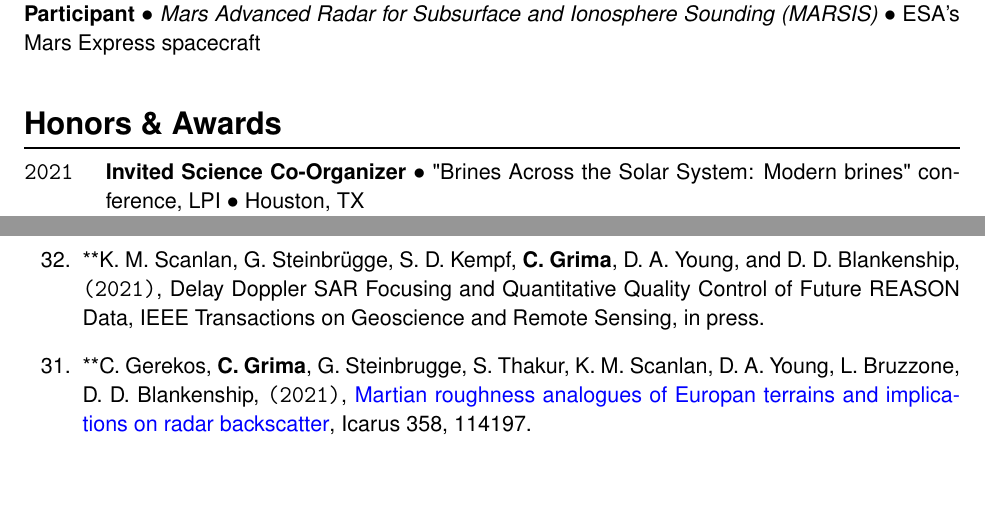
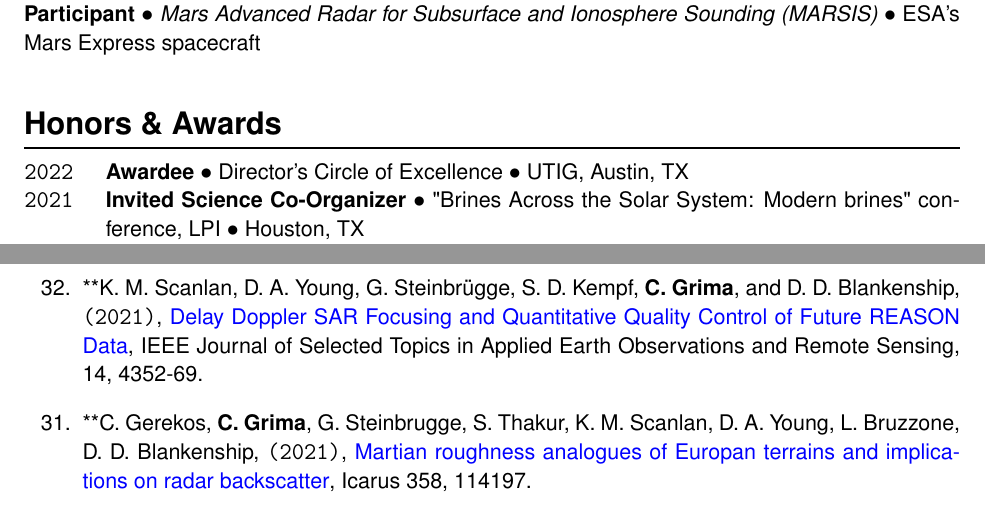
Before and after one commit to cgrima/cv, a LaTeX document (main.tex, which reads awards.tex, publications.tex): two parts of pages 2 and 6 of 18, joined at a grey line, cut so that both start at the same text, the shorter picture padded with empty space. Compiled offline with pdfLaTeX.

Commit message:
Awards update

```diff
--- a/awards.tex
+++ b/awards.tex
@@ -4,6 +4,7 @@
 \begin{itemize}[leftmargin=3.8em, labelsep=1.5em]
     \setlength\itemsep{-.5em}
 %    \item[2019] \textbf{Invited Member} $\bullet$ Reviewer board $\bullet$ Remote Sensing (ISSN 2072-4292)
+    \item[\texttt{2022}] \textbf{Awardee} $\bullet$ Director's Circle of Excellence $\bullet$ UTIG, Austin, TX
     \item[\texttt{2021}] \textbf{Invited Science Co-Organizer} $\bullet$ "Brines Across the Solar System: Modern brines" conference, LPI $\bullet$ Houston, TX
     \item[\texttt{2020}] \textbf{Invited Speaker} $\bullet$ National Oceanography Center $\bullet$ Liverpool, UK
     \item[\texttt{2020}] \textbf{Invited Speaker} $\bullet$ Center for Planetary Systems Habitability $\bullet$ UT Austin, TX
--- a/publications.tex
+++ b/publications.tex
@@ -19,7 +19,7 @@
 %\item
 %  G. Steinbrugge, M. S. Haynes, D. M. Schroeder, K. M. Scanlan, A. Stark, D. A. Young, \textbf{C. Grima}, S. Kempf, G. Ng, D. Buhl, J. R.C. Voigt, T. Roatsch, and D. D. Blankenship, \texttt{(submitted)}, \href{}{Altimetry Measurements from Planetary Radar Sounders and Application to SHARAD on Mars}, IEEE Transactions on Geoscience and Remote Sensing, TBD.
 \item
-  **K. M. Scanlan, G. Steinbrügge, S. D. Kempf, \textbf{C. Grima}, D. A. Young, and D. D. Blankenship, \texttt{(2021)}, \href{}{Delay Doppler SAR Focusing and Quantitative Quality Control of Future REASON Data}, IEEE Transactions on Geoscience and Remote Sensing, in press.
+  **K. M. Scanlan, D. A. Young, G. Steinbrügge, S. D. Kempf, \textbf{C. Grima}, and D. D. Blankenship, \texttt{(2021)}, \href{https://ieeexplore.ieee.org/document/9399772?source=authoralert}{Delay Doppler SAR Focusing and Quantitative Quality Control of Future REASON Data}, IEEE Journal of Selected Topics in Applied Earth Observations and Remote Sensing, 14, 4352-69.
 \item
   **C. Gerekos, \textbf{C. Grima}, G. Steinbrugge, S. Thakur, K. M. Scanlan, D. A. Young, L. Bruzzone, D. D. Blankenship, \texttt{(2021)}, \href{https://doi.org/10.1016/j.icarus.2020.114197}{Martian roughness analogues of Europan terrains and implications on radar backscatter}, Icarus 358, 114197.
 \item
```
Also changed, not shown: CV_cyril.pdf.
